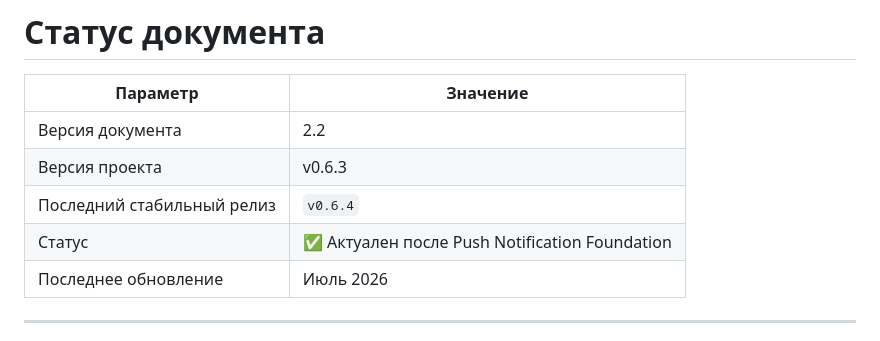
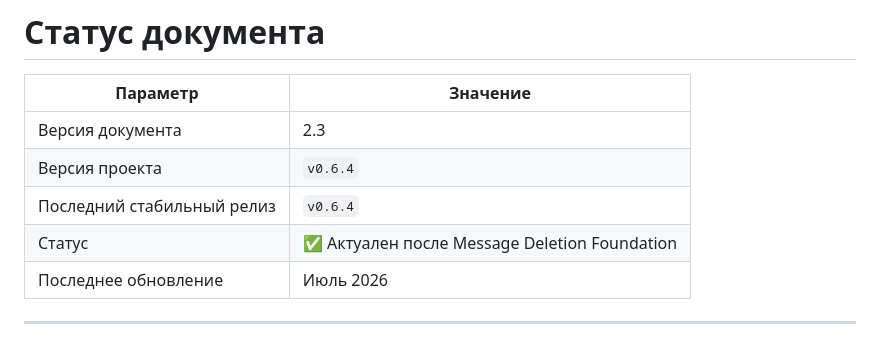
Before and after one commit to MikhailBerezkin/epistola, a Markdown page: ARCHITECTURE.md, the part around the change. Rendered like a GitHub page.

Commit message:
docs: update architecture release status

```diff
--- a/ARCHITECTURE.md
+++ b/ARCHITECTURE.md
@@ -16,10 +16,10 @@ ARCHITECTURE/
 
 | Параметр | Значение |
 |----------|----------|
-| Версия документа | 2.2 |
-| Версия проекта | v0.6.3 |
+| Версия документа | 2.3 |
+| Версия проекта | `v0.6.4` |
 | Последний стабильный релиз | `v0.6.4` |
-| Статус | ✅ Актуален после Push Notification Foundation |
+| Статус | ✅ Актуален после Message Deletion Foundation |
 | Последнее обновление | Июль 2026 |
 
 ---
```
